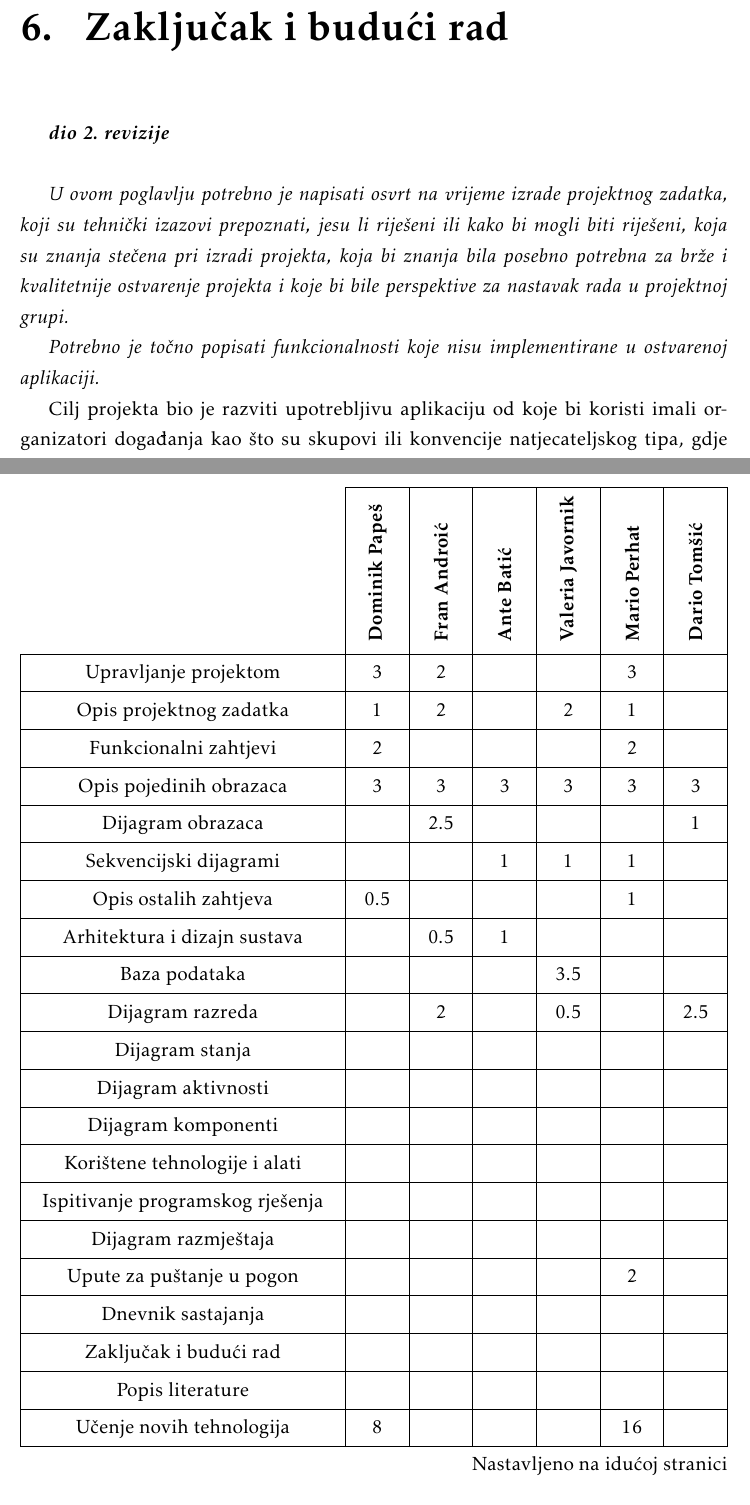
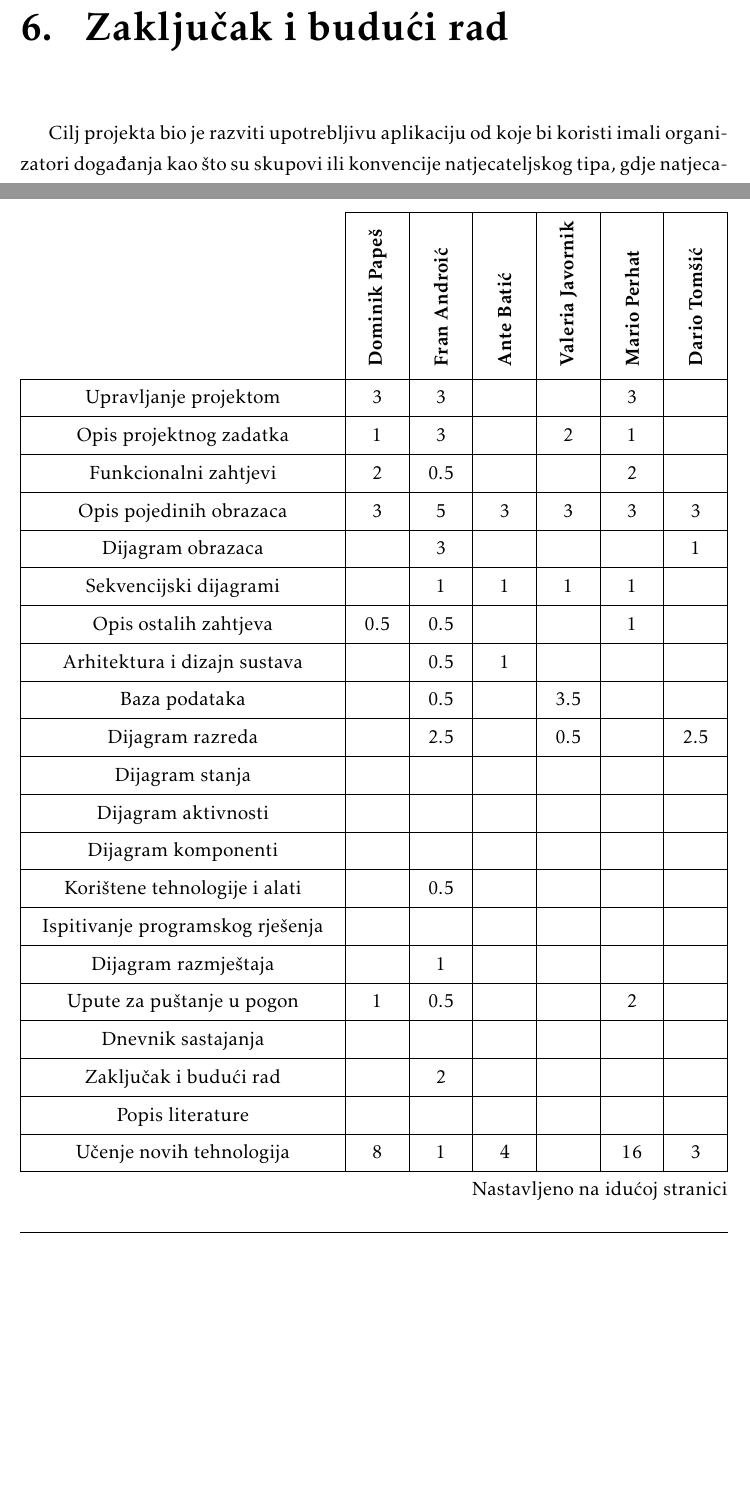
Before and after one commit to dominikpapes/Posterheimer, a LaTeX document (Dokumentacija/PROGI_2023Posterheimer_rev1.tex, which reads Dokumentacija/Dodatak.tex, Dokumentacija/Zakljucak.tex): two parts of pages 84 and 90 of 92 before the commit and two parts of pages 84 and 91 of 93 after it, joined at a grey line, cut so that both start at the same text, the shorter picture padded with empty space. Compiled offline with pdfLaTeX.

Commit message:
dovrsen zakljucak

```diff
--- a/Dokumentacija/Dodatak.tex
+++ b/Dokumentacija/Dodatak.tex
@@ -89,34 +89,34 @@
 				}
 
 				\SetCell[c=1]{c}{} & \SetCell[c=1]{c}{\rotatebox{90}{\textbf{Dominik Papeš}}} & \SetCell[c=1]{c}{\rotatebox{90}{\textbf{Fran Androić }}} &	\SetCell[c=1]{c}{\rotatebox{90}{\textbf{Ante Batić }}} & \SetCell[c=1]{c}{\rotatebox{90}{\textbf{Valeria Javornik }}} &	\SetCell[c=1]{c}{\rotatebox{90}{\textbf{Mario Perhat }}} & \SetCell[c=1]{c}{\rotatebox{90}{\textbf{Dario Tomšić }}} \\
-				Upravljanje projektom 		& 3 & 2 &  &  & 3 &  \\
-				Opis projektnog zadatka 	& 1 & 2 &  & 2 & 1 &  \\
+				Upravljanje projektom 		& 3 & 3 &  &  & 3 &  \\
+				Opis projektnog zadatka 	& 1 & 3 &  & 2 & 1 &  \\
 
-				Funkcionalni zahtjevi       & 2 &  &  &  & 2 &  \\
-				Opis pojedinih obrazaca 	& 3 & 3 & 3 & 3 & 3 & 3 \\
-				Dijagram obrazaca 			&  & 2.5 &  &  &  & 1  \\
-				Sekvencijski dijagrami 		&  &  & 1 & 1 & 1 &  \\
-				Opis ostalih zahtjeva 		& 0.5 &  &  &  & 1 & \\
+				Funkcionalni zahtjevi       & 2 & 0.5 &  &  & 2 &  \\
+				Opis pojedinih obrazaca 	& 3 & 5 & 3 & 3 & 3 & 3 \\
+				Dijagram obrazaca 			&  & 3 &  &  &  & 1  \\
+				Sekvencijski dijagrami 		&  & 1 & 1 & 1 & 1 &  \\
+				Opis ostalih zahtjeva 		& 0.5 & 0.5 &  &  & 1 & \\
 
 				Arhitektura i dizajn sustava	 &  & 0.5 & 1 &  &  &   \\
-				Baza podataka				&  &  &  & 3.5  &  &    \\
-				Dijagram razreda 			&  & 2 &  & 0.5 &  & 2.5    \\
+				Baza podataka				&  & 0.5 &  & 3.5  &  &    \\
+				Dijagram razreda 			&  & 2.5 &  & 0.5 &  & 2.5    \\
 				Dijagram stanja				&  &  &  &  &  &   \\
 				Dijagram aktivnosti 		&  &  &  &  &  &    \\
 				Dijagram komponenti			&  &  &  &  &  &   \\
-				Korištene tehnologije i alati 		&  &  &  &  &  &  \\
+				Korištene tehnologije i alati 		&  & 0.5 &  &  &  &  \\
 				Ispitivanje programskog rješenja 	&  &  &  &  &  &  \\
-				Dijagram razmještaja			&  &  &  &  &  &  \\
-				Upute za puštanje u pogon 		&  &  &  &  & 2 &  \\
+				Dijagram razmještaja			&  & 1 &  &  &  &  \\
+				Upute za puštanje u pogon 		& 1 & 0.5 &  &  & 2 &  \\
 				Dnevnik sastajanja 			&  &  &  &  &  &  \\
-				Zaključak i budući rad 		&  &  &  &  &  &  \\
+				Zaključak i budući rad 		&  & 2 &  &  &  &  \\
 				Popis literature 			&  &  &  &  &  &   \\
 
-				Učenje novih tehnologija & 8 &  &  &  & 16 &  \\ \hline
-				Izrada korisničkog sučelja & 8 &  &  &  &  &  \\
+				Učenje novih tehnologija & 8 & 1 & 4 &  & 16 & 3 \\ \hline
+				Izrada korisničkog sučelja & 8 &  & 4 &  &  &  \\
 				Povezivanje s bazom & 8 &  &  &  & 10 & \\
-				Izrada backend &  &  &  &  & 35 & \\
-				Izrada frontend &  &  &  &  &  & \\
+				Izrada backend & 2 &  &  &  & 35 & 20 \\
+				Izrada frontend & 40 &  & 30 &  &  & \\
 				Postavljanje na server & 8 & 2 &  &  & 10 & \\
 			\end{longtblr}
 
--- a/Dokumentacija/Zakljucak.tex
+++ b/Dokumentacija/Zakljucak.tex
@@ -1,9 +1,8 @@
 \chapter{Zaključak i budući rad}
 
-		\textbf{\textit{dio 2. revizije}}\\
+		 Cilj projekta bio je razviti upotrebljivu aplikaciju od koje bi koristi imali organizatori događanja kao što su skupovi ili konvencije natjecateljskog tipa, gdje natjecatelji predstavljaju svoj rad posterom ili prezentacijom, a oni prisutni na događanju svojim glasom doprinose odluci o pobjedniku.
 
-		 \textit{U ovom poglavlju potrebno je napisati osvrt na vrijeme izrade projektnog zadatka, koji su tehnički izazovi prepoznati, jesu li riješeni ili kako bi mogli biti riješeni, koja su znanja stečena pri izradi projekta, koja bi znanja bila posebno potrebna za brže i kvalitetnije ostvarenje projekta i koje bi bile perspektive za nastavak rada u projektnoj grupi.}
+		 Tim koji je radio na aplikaciji sastojao se od šest članova, a rad na projektu trajao je sedamnaest tjedana, podijeljenih na dva dijela.
 
-		 \textit{Potrebno je točno popisati funkcionalnosti koje nisu implementirane u ostvarenoj aplikaciji.}
+		 Završetak prvog dijela obilježilo je postavljanje potrebnih poslužitelja, te na njima uspostava početne baze podataka i početne inačice aplikacije. Prije toga se provelo prikupljanje i analiza zahtjeva, osmišljavanje funkcionalnosti aplikacije i dizajn arhitekture sustava, što je uključivalo odabir radnih okruženja i alata. Glavnina vremena ove etape iskoristila se na detaljan ispis obrazaca uporabe i crtanje dijagrama na temelju kojih bi se kasnije napisao kod.
 
-		 Cilj projekta bio je razviti upotrebljivu aplikaciju od koje bi koristi imali organizatori događanja kao što su skupovi ili konvencije natjecateljskog tipa, gdje natjecatelji predstavljaju svoj rad posterom ili prezentacijom, a oni prisutni na događanju svojim glasom doprinose odluci o pobjedniku.
```
Also changed, not shown: Dokumentacija/Dnevnik_promjena_dokumentacije.tex (+1 -0 lines), Dokumentacija/PROGI_2023Posterheimer_rev1.pdf, Dokumentacija/Zakljucak.tex (16 more changed lines).
